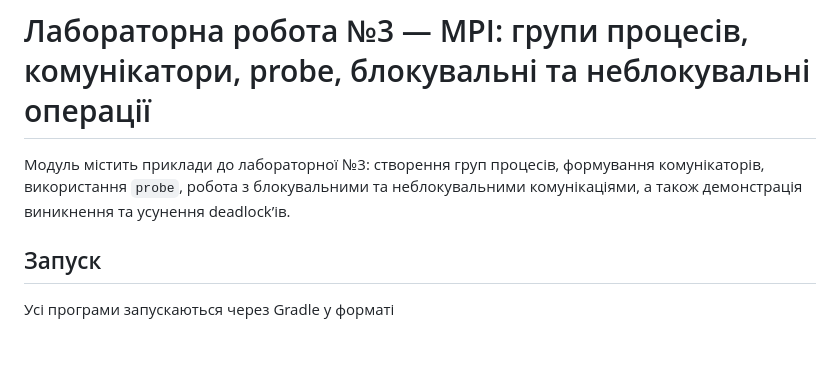
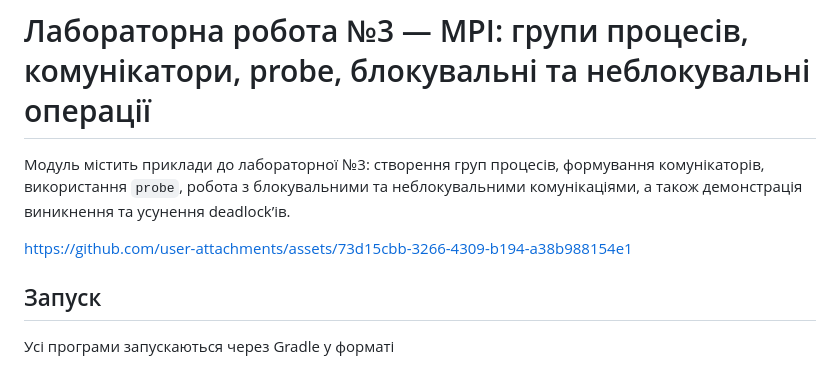
Before and after one commit to y9vad9/uni-stash, a Markdown page: parallel-computing/lab3/README.md, the part around the change. Drawn GitHub-style; blank space fills up the shorter version.

Commit message:
docs: add video demonstration of lab
Added a link to additional resources in the README.

```diff
--- a/parallel-computing/lab3/README.md
+++ b/parallel-computing/lab3/README.md
@@ -1,6 +1,8 @@
 # Лабораторна робота №3 — MPI: групи процесів, комунікатори, probe, блокувальні та неблокувальні операції
 
 Модуль містить приклади до лабораторної №3: створення груп процесів, формування комунікаторів, використання `probe`, робота з блокувальними та неблокувальними комунікаціями, а також демонстрація виникнення та усунення deadlock’ів.
+
+https://github.com/user-attachments/assets/73d15cbb-3266-4309-b194-a38b988154e1
 
 ## Запуск
 
```
